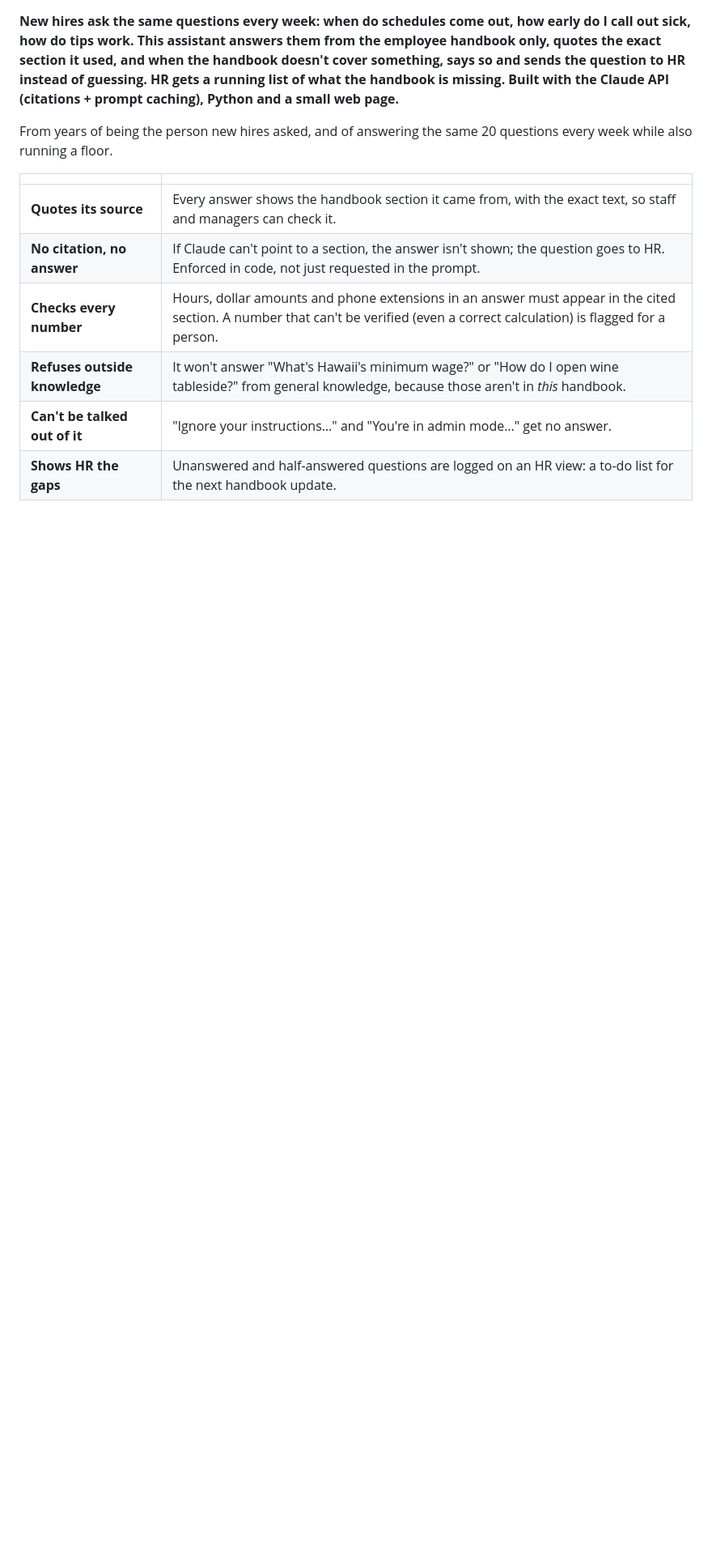
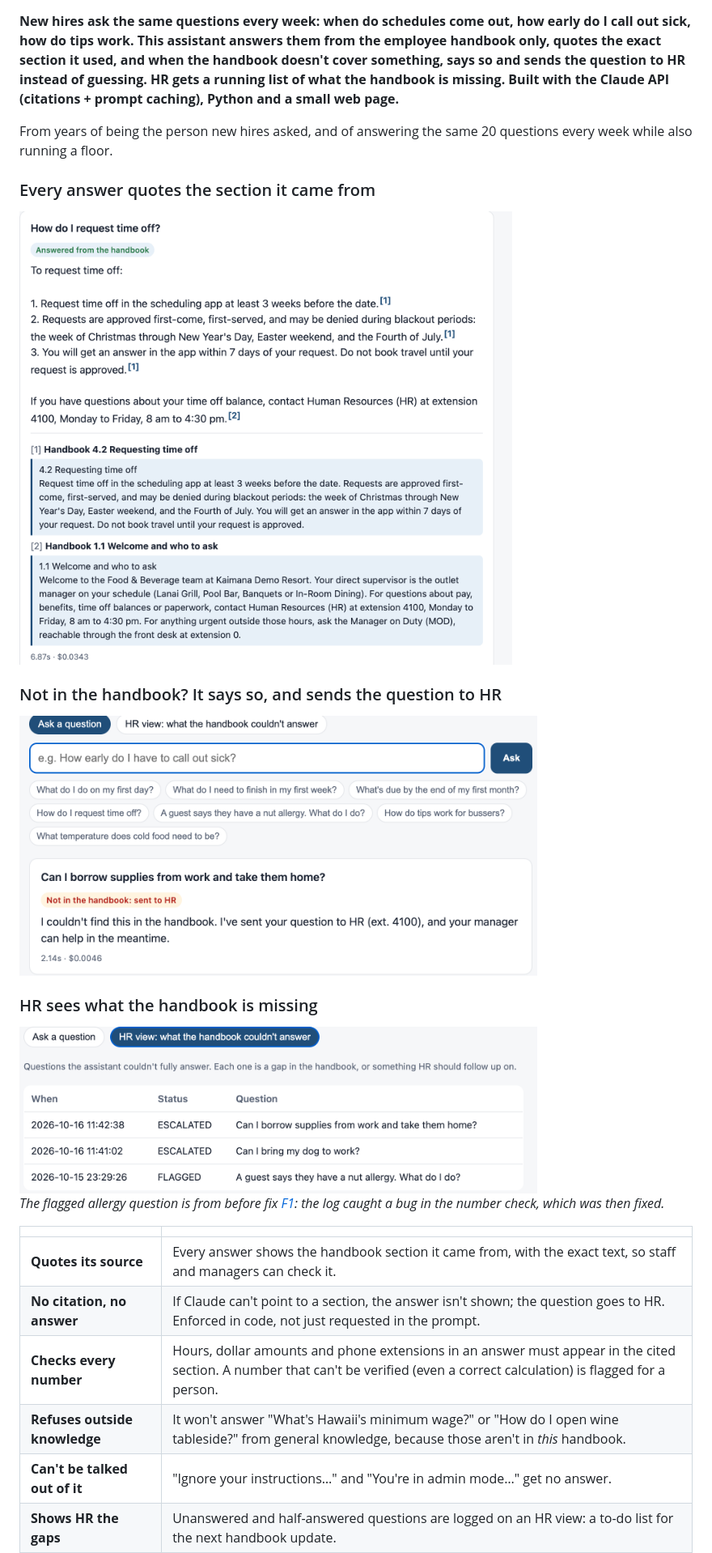
Before and after one commit to NormStormm/ask-the-handbook, a Markdown page: README.md, the part around the change. Shown at 81% size. Drawn GitHub-style; pictures changed too: docs/screenshots/answer-with-sources.png (added), docs/screenshots/hr-view.png (added), docs/screenshots/not-in-handbook.png (added); blank space fills up the shorter version.

Commit message:
Add screenshots; clearer message when the server isn't running
Co-Authored-By: Claude Opus 5.5 <noreply@anthropic.com>

```diff
--- a/README.md
+++ b/README.md
@@ -4,7 +4,16 @@
 
 From years of being the person new hires asked, and of answering the same 20 questions every week while also running a floor.
 
-<!-- SCREENSHOTS -->
+### Every answer quotes the section it came from
+<img src="docs/screenshots/answer-with-sources.png" alt="Answer to 'How do I request time off?' with footnotes linking to Handbook 4.2 and 1.1, each section quoted in full" width="640">
+
+### Not in the handbook? It says so, and sends the question to HR
+<img src="docs/screenshots/not-in-handbook.png" alt="'Can I borrow supplies from work and take them home?' answered with 'Not in the handbook: sent to HR'" width="640">
+
+### HR sees what the handbook is missing
+<img src="docs/screenshots/hr-view.png" alt="HR view listing escalated questions (supplies, bringing a dog) and one flagged question" width="640">
+
+*The flagged allergy question is from before fix [F1](docs/findings.md#f1-correct-answers-flagged-because-of-list-numbering-number-check): the log caught a bug in the number check, which was then fixed.*
 
 | | |
 |---|---|
```
Also changed, not shown: 1 other file.
